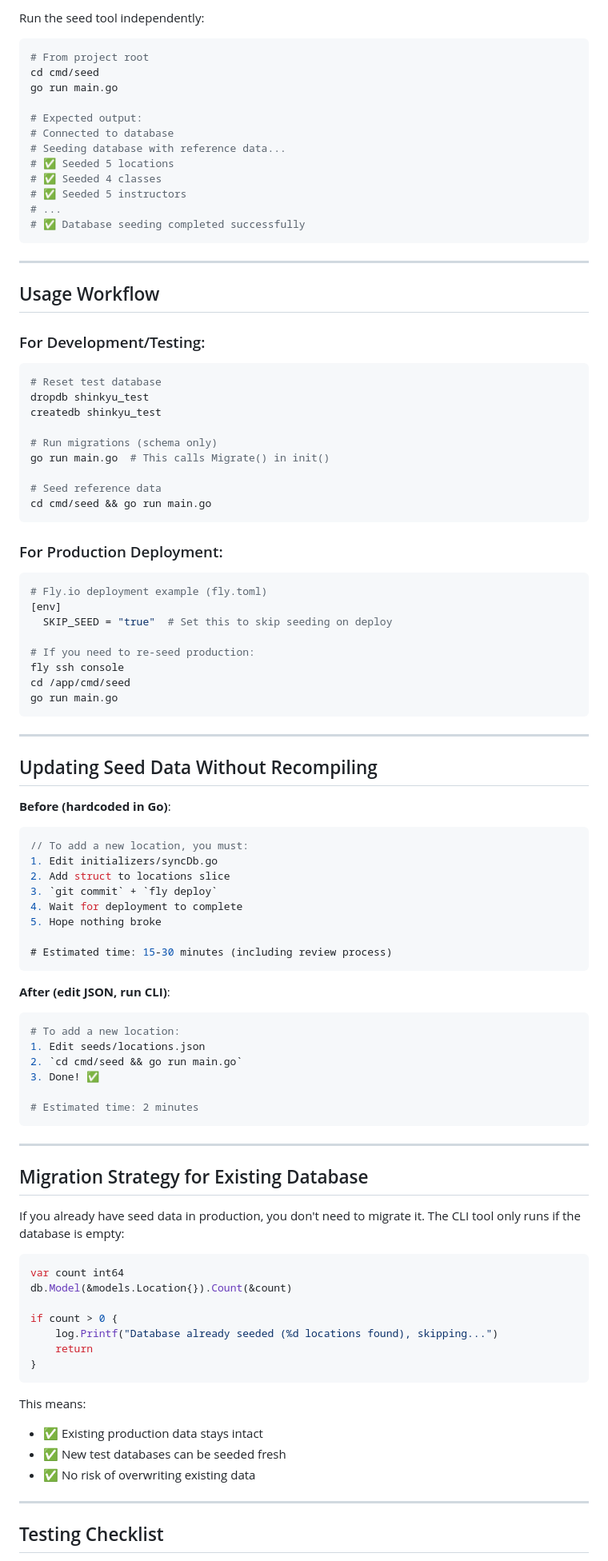
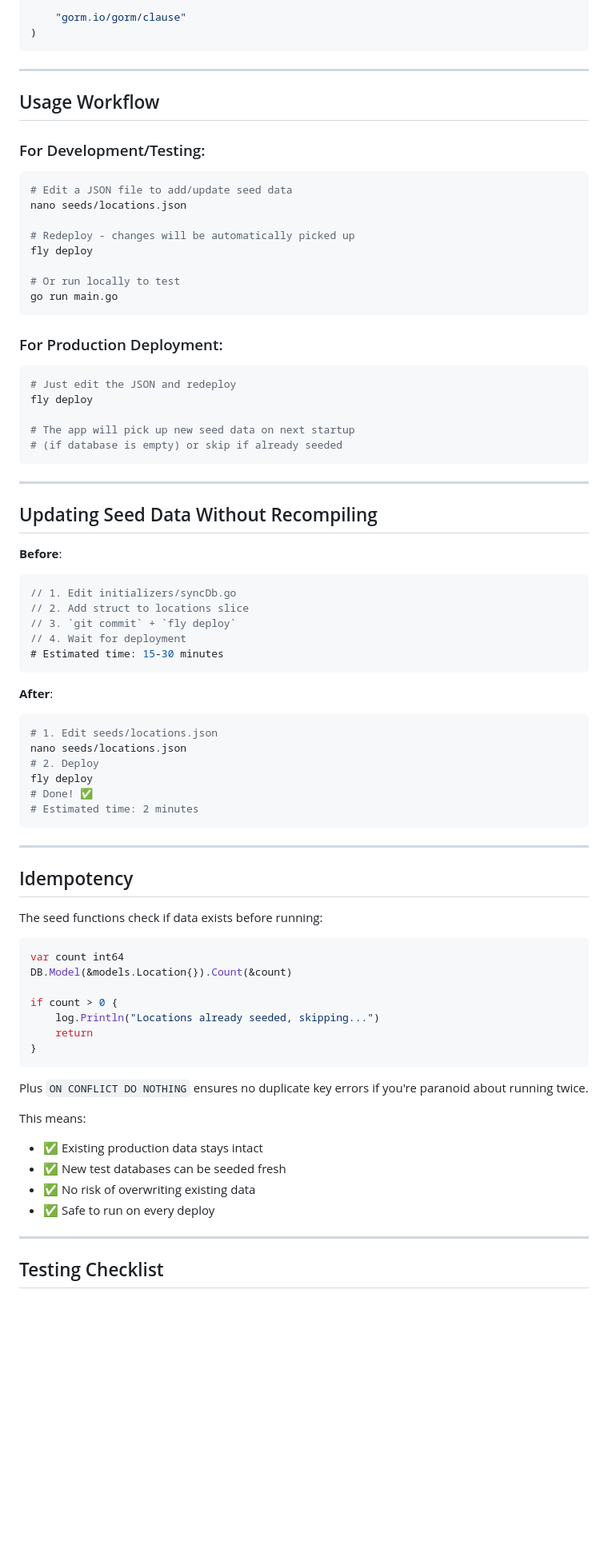
Before and after one commit to pappygobappy/shinkyuShotokanWebsite, a Markdown page: PHASE_3_FIX_SEEDING_LOGIC.md, the part around one of its changes. Shown at 80% size. Drawn GitHub-style; blank space fills up the shorter version.

Commit message:
docs(phase3 update): update phase 3 doc to the simplified fix.

````diff
--- a/PHASE_3_FIX_SEEDING_LOGIC.md
+++ b/PHASE_3_FIX_SEEDING_LOGIC.md
@@ -354,18 +146,6 @@ go get gorm.io/driver/postgres
 
-Run the seed tool independently:
-```bash
-# From project root
-cd cmd/seed
-go run main.go
-
-# Expected output:
-# Connected to database
-# Seeding database with reference data...
-# ✅ Seeded 5 locations
-# ✅ Seeded 4 classes
-# ✅ Seeded 5 instructors
-# ...
-# ✅ Database seeding completed successfully
+    "gorm.io/gorm/clause"
+)
 ```
 
 ---
@@ -374,75 +154,71 @@ go run main.go
 
 ### For Development/Testing:
 ```bash
-# Reset test database
-dropdb shinkyu_test
-createdb shinkyu_test
+# Edit a JSON file to add/update seed data
+nano seeds/locations.json
 
-# Run migrations (schema only)
-go run main.go  # This calls Migrate() in init()
+# Redeploy - changes will be automatically picked up
+fly deploy
 
-# Seed reference data
-cd cmd/seed && go run main.go
+# Or run locally to test
+go run main.go
 ```
 
 ### For Production Deployment:
 ```bash
-# Fly.io deployment example (fly.toml)
-[env]
-  SKIP_SEED = "true"  # Set this to skip seeding on deploy
+# Just edit the JSON and redeploy
+fly deploy
 
-# If you need to re-seed production:
-fly ssh console
-cd /app/cmd/seed
-go run main.go
+# The app will pick up new seed data on next startup
+# (if database is empty) or skip if already seeded
 ```
 
 ---
 
 ## Updating Seed Data Without Recompiling
 
-**Before (hardcoded in Go)**:
+**Before**:
 ```go
-// To add a new location, you must:
-1. Edit initializers/syncDb.go
-2. Add struct to locations slice
-3. `git commit` + `fly deploy`
-4. Wait for deployment to complete
-5. Hope nothing broke
-
-# Estimated time: 15-30 minutes (including review process)
+// 1. Edit initializers/syncDb.go
+// 2. Add struct to locations slice
+// 3. `git commit` + `fly deploy`
+// 4. Wait for deployment
+# Estimated time: 15-30 minutes
 ```
 
-**After (edit JSON, run CLI)**:
+**After**:
 ```bash
-# To add a new location:
-1. Edit seeds/locations.json
-2. `cd cmd/seed && go run main.go`
-3. Done! ✅
-
+# 1. Edit seeds/locations.json
+nano seeds/locations.json
+# 2. Deploy
+fly deploy
+# Done! ✅
 # Estimated time: 2 minutes
 ```
 
 ---
 
-## Migration Strategy for Existing Database
+## Idempotency
 
-If you already have seed data in production, you don't need to migrate it. The CLI tool only runs if the database is empty:
+The seed functions check if data exists before running:
 
 ```go
 var count int64
-db.Model(&models.Location{}).Count(&count)
+DB.Model(&models.Location{}).Count(&count)
 
 if count > 0 {
-    log.Printf("Database already seeded (%d locations found), skipping...")
+    log.Println("Locations already seeded, skipping...")
     return
 }
 ```
+
+Plus `ON CONFLICT DO NOTHING` ensures no duplicate key errors if you're paranoid about running twice.
 
 This means:
 - ✅ Existing production data stays intact
 - ✅ New test databases can be seeded fresh
 - ✅ No risk of overwriting existing data
+- ✅ Safe to run on every deploy
 
 ---
 
````
Also changed, not shown: other parts of PHASE_3_FIX_SEEDING_LOGIC.md (+58 -267 lines).
